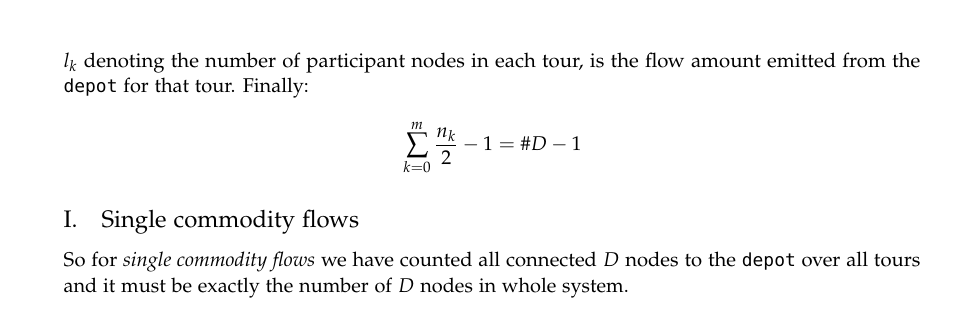
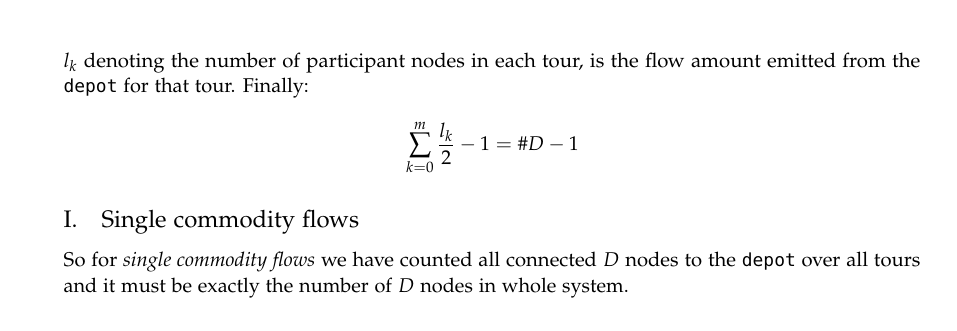
Before and after one commit to firefrorefiddle/ag_ex, a LaTeX paper (document/in/document.tex, which reads document/in/implementations.tex): part of page 4 of 5, cut so that both start at the same text. Compiled offline with pdfLaTeX.

Commit message:
n_k to l_k in sum formula

```diff
--- a/document/in/implementations.tex
+++ b/document/in/implementations.tex
@@ -68,7 +68,7 @@ the \texttt{depot} for that tour.
 Finally:
 
 \begin{center}
-$\sum_{k=0}^{m}{\frac{n_k}{2}-1} = \#D - 1$
+$\sum_{k=0}^{m}{\frac{l_k}{2}-1} = \#D - 1$
 \end{center}
 
 \subsection{Single commodity flows}
```
